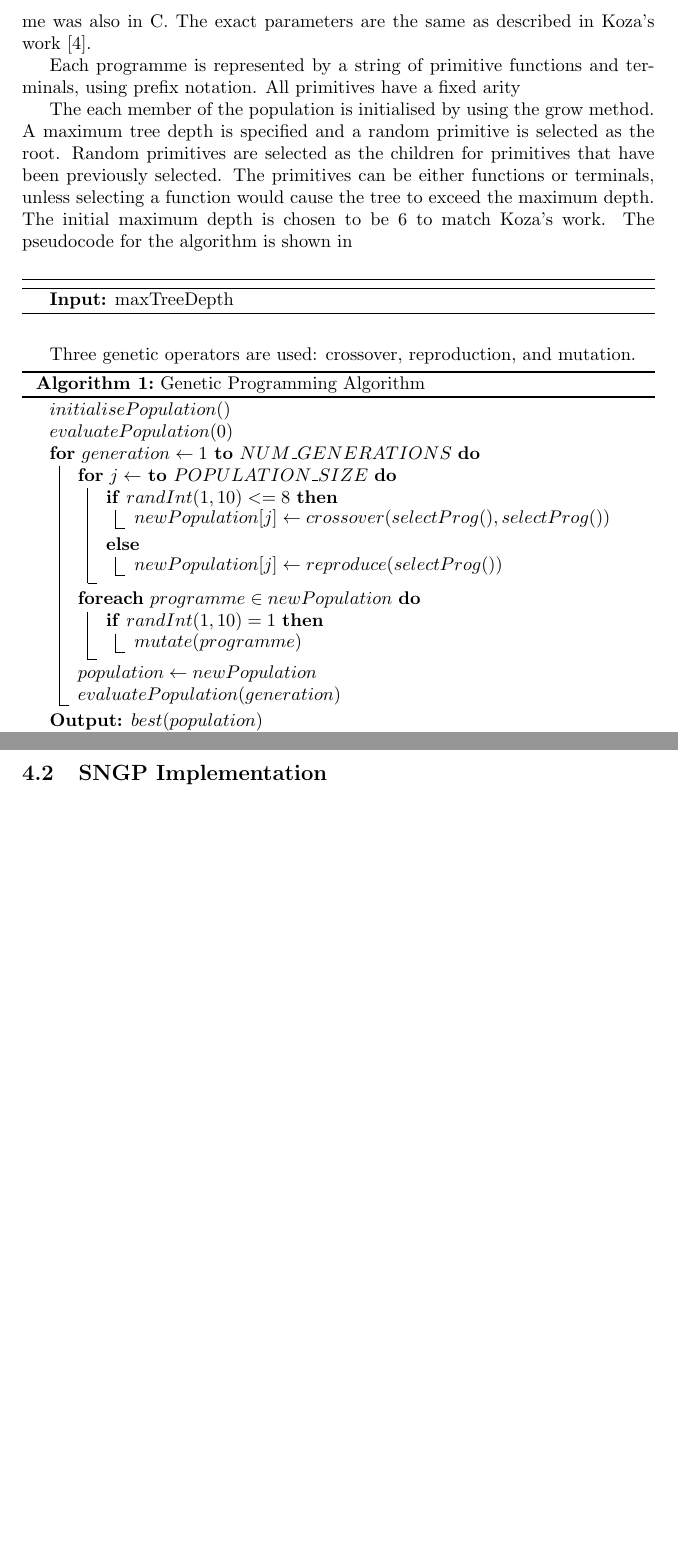
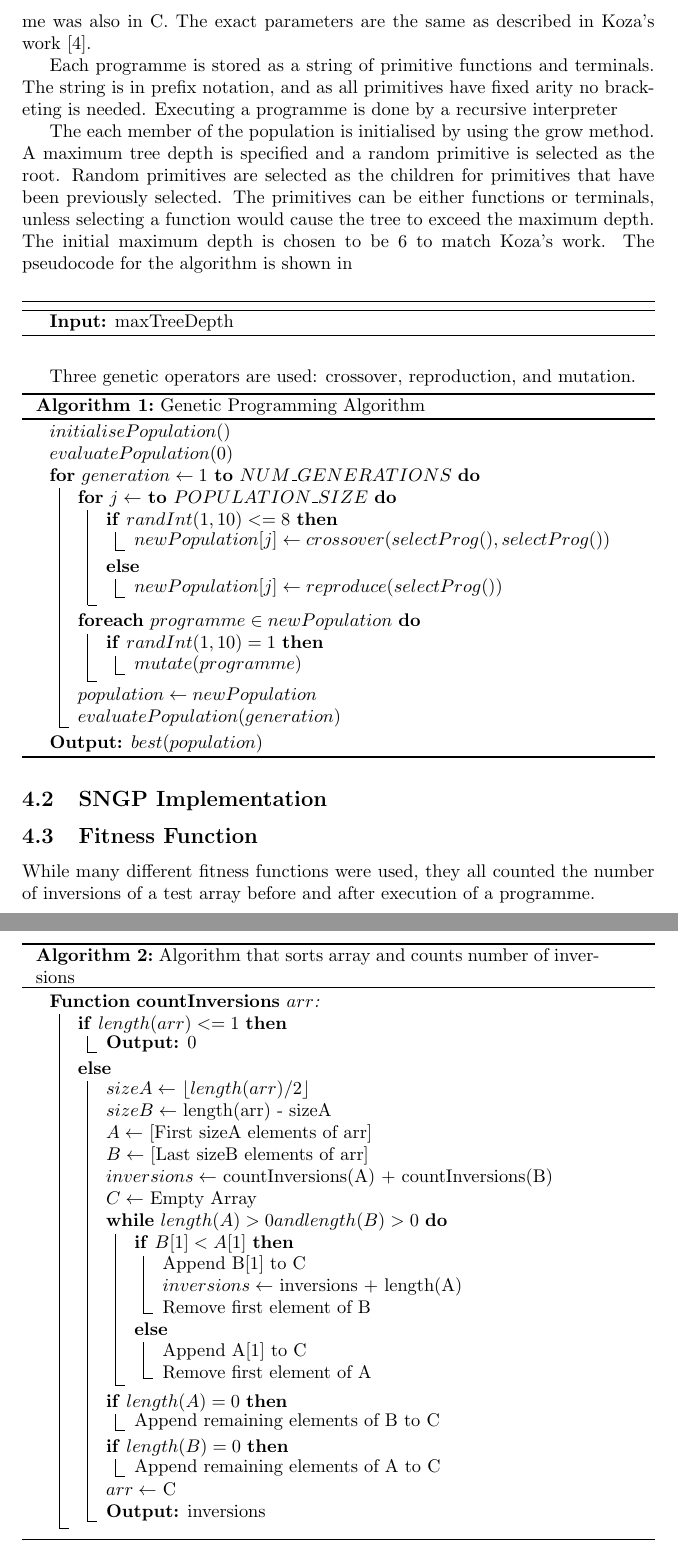
Before and after one commit to RobinLockyer/Honours-Year-Project, a LaTeX paper (report/report.tex): two parts of pages 5 and 6 of 6 before the commit and two parts of pages 5 and 6 of 7 after it, joined at a grey line, cut so that both start at the same text, the shorter picture padded with empty space. Compiled offline with pdfLaTeX.

Commit message:
Count inversions done

```diff
--- a/report/report.tex
+++ b/report/report.tex
@@ -6,6 +6,9 @@
 \usepackage[ruled,vlined]{algorithm2e}
 
 \graphicspath{{../resources/}}
+
+\SetKwProg{function}{Function}{}{}
+\newcommand{\assign}[2]{$#1 \leftarrow$ #2}
 
 \title{Evolving a Sorting Algorithm with SNGP}
 \author{Robin Lockyer}
@@ -89,7 +92,7 @@
 		The GP implementation was based example code given by Dr Jackson and also on an implementation of the TinyGP system found in the book \textit{A Field Guide to Genetic
 		Programming} \cite{poli_field_2008}. It was written in C as the example code given to me was also in C. The exact parameters are the same as described in Koza's work \cite{kinnear_generality_1993}.
 
-		Each programme is represented by a string of primitive functions and terminals, using prefix notation. All primitives have a fixed arity
+		Each programme is stored as a string of primitive functions and terminals. The string is in prefix notation, and as all primitives have fixed arity no bracketing is needed. Executing a programme is done by a recursive interpreter
 
 		The each member of the population is initialised by using the grow method. A maximum tree depth is specified and a random primitive is selected as the root. Random primitives are selected as the children for primitives that have been previously selected. The primitives can be either functions or terminals, unless selecting a function would cause the tree to exceed the maximum depth. The initial maximum depth is chosen to be 6 to match Koza's work. The pseudocode for the algorithm is shown in
 
@@ -141,6 +144,82 @@
 
 		\subsection{SNGP Implementation}
 
+		\subsection{Fitness Function}
+
+			While many different fitness functions were used, they all counted the number of inversions of a test array before and after execution of a programme.
+
+			\begin{algorithm}
+
+
+
+				\SetKw{countInversions}{countInversions}
+
+				\function{\countInversions{$arr$}:}{
+
+					\If{$length(arr) <= 1$}{
+
+						\KwOut{$0$}
+
+					}
+
+					\Else{
+
+						\assign{sizeA}{$\left\lfloor length(arr) / 2 \right\rfloor$}
+
+						\assign{sizeB}{length(arr) - sizeA}
+
+						\assign{A}{[First sizeA elements of arr]}
+
+						\assign{B}{[Last sizeB elements of arr]}
+
+						\assign{inversions}{countInversions(A) + countInversions(B)}
+
+						\assign{C}{Empty Array}
+
+						\While{$length(A) > 0 and length(B) > 0$}{
+
+							\If{$B[1] < A[1]$}{
+
+								Append B[1] to C
+
+								\assign{inversions}{inversions + length(A)}
+
+								Remove first element of B
+
+							}
+							\Else{
+
+								Append A[1] to C
+
+								Remove first element of A
+
+							}
+						}
+
+						\If{$length(A) = 0$}{
+
+							Append remaining elements of B to C
+
+						}
+						\If{$length(B) = 0$}{
+							Append remaining elements of A to C
+						}
+
+						\assign{arr}{C}
+
+						\KwOut{inversions}
+
+					}
+
+				}
+
+				\caption{Algorithm that sorts array and counts number of inversions}
+
+
+			\end{algorithm}
+
+		\subsection{Test Data}
+
 	\section{Realisation}
 
 	\section{Results}
```
Also changed, not shown: report/report.pdf, 4 other files.
